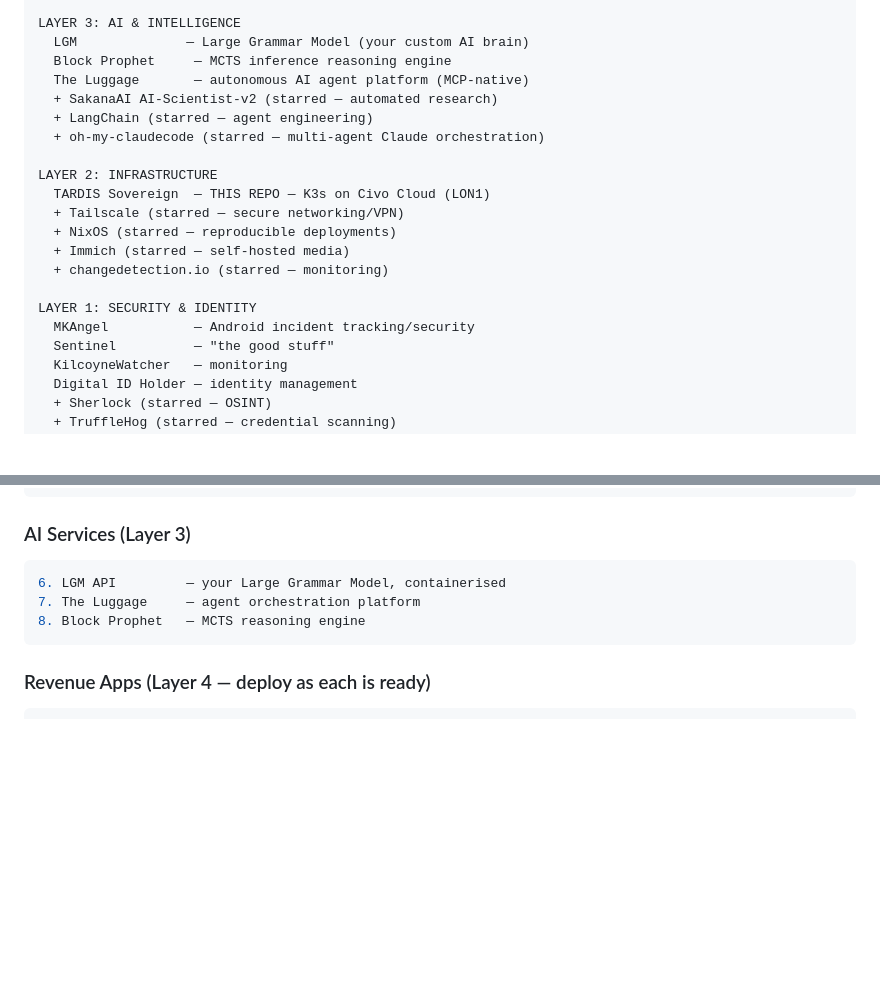
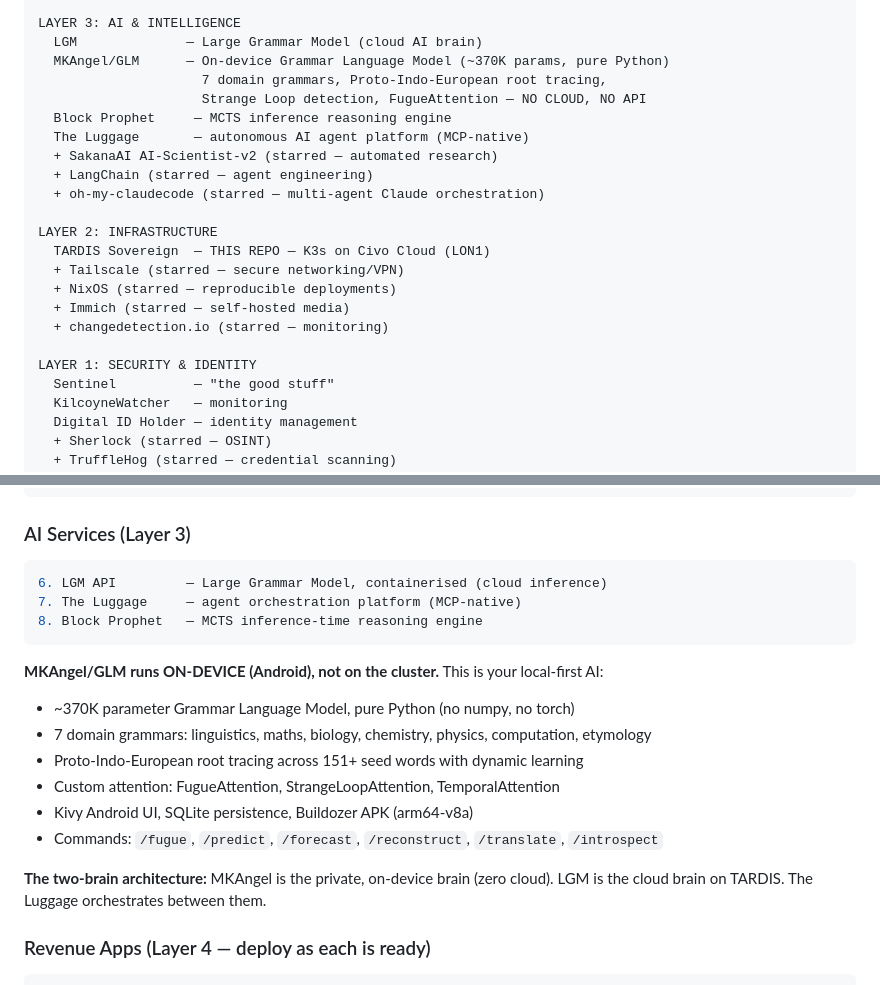
Before and after one commit to mrjkilcoyne-lgtm/tardis-sovereign, a Markdown page: THE_PLAN.md, 2 parts joined by grey strips. Rendered like a GitHub page; blank space fills up the shorter version.

Commit message:
Update plan: MKAngel is an on-device GLM, not incident tracker
MKAngel is a ~370K param Grammar Language Model running entirely
on-device with 7 domain grammars, Proto-Indo-European root tracing,
and custom attention (Fugue/StrangeLoop/Temporal). Restructured the
layer diagram to show the two-brain architecture: MKAngel (local)
+ LGM (cloud) + The Luggage (orchestrator).

https://claude.ai/code/session_013QESYGemjsfqZsAMANDBV8

````diff
--- a/THE_PLAN.md
+++ b/THE_PLAN.md
@@ -23,7 +23,10 @@ LAYER 4: REVENUE STREAMS (Apps that make money)
   nssLocalWebBuilder — drag-and-drop website builder (SaaS)
 
 LAYER 3: AI & INTELLIGENCE
-  LGM              — Large Grammar Model (your custom AI brain)
+  LGM              — Large Grammar Model (cloud AI brain)
+  MKAngel/GLM      — On-device Grammar Language Model (~370K params, pure Python)
+                     7 domain grammars, Proto-Indo-European root tracing,
+                     Strange Loop detection, FugueAttention — NO CLOUD, NO API
   Block Prophet     — MCTS inference reasoning engine
   The Luggage       — autonomous AI agent platform (MCP-native)
   + SakanaAI AI-Scientist-v2 (starred — automated research)
@@ -38,7 +41,6 @@ LAYER 2: INFRASTRUCTURE
   + changedetection.io (starred — monitoring)
 
 LAYER 1: SECURITY & IDENTITY
-  MKAngel           — Android incident tracking/security
   Sentinel          — "the good stuff"
   KilcoyneWatcher   — monitoring
   Digital ID Holder — identity management
@@ -166,10 +168,20 @@ What actually runs in the TARDIS cluster:
 ### AI Services (Layer 3)
 
 ```yaml
-6. LGM API         — your Large Grammar Model, containerised
-7. The Luggage     — agent orchestration platform
-8. Block Prophet   — MCTS reasoning engine
+6. LGM API         — Large Grammar Model, containerised (cloud inference)
+7. The Luggage     — agent orchestration platform (MCP-native)
+8. Block Prophet   — MCTS inference-time reasoning engine
 ```
+
+**MKAngel/GLM runs ON-DEVICE (Android), not on the cluster.** This is your local-first AI:
+- ~370K parameter Grammar Language Model, pure Python (no numpy, no torch)
+- 7 domain grammars: linguistics, maths, biology, chemistry, physics, computation, etymology
+- Proto-Indo-European root tracing across 151+ seed words with dynamic learning
+- Custom attention: FugueAttention, StrangeLoopAttention, TemporalAttention
+- Kivy Android UI, SQLite persistence, Buildozer APK (arm64-v8a)
+- Commands: `/fugue`, `/predict`, `/forecast`, `/reconstruct`, `/translate`, `/introspect`
+
+**The two-brain architecture:** MKAngel is the private, on-device brain (zero cloud). LGM is the cloud brain on TARDIS. The Luggage orchestrates between them.
 
 ### Revenue Apps (Layer 4 — deploy as each is ready)
 
````
